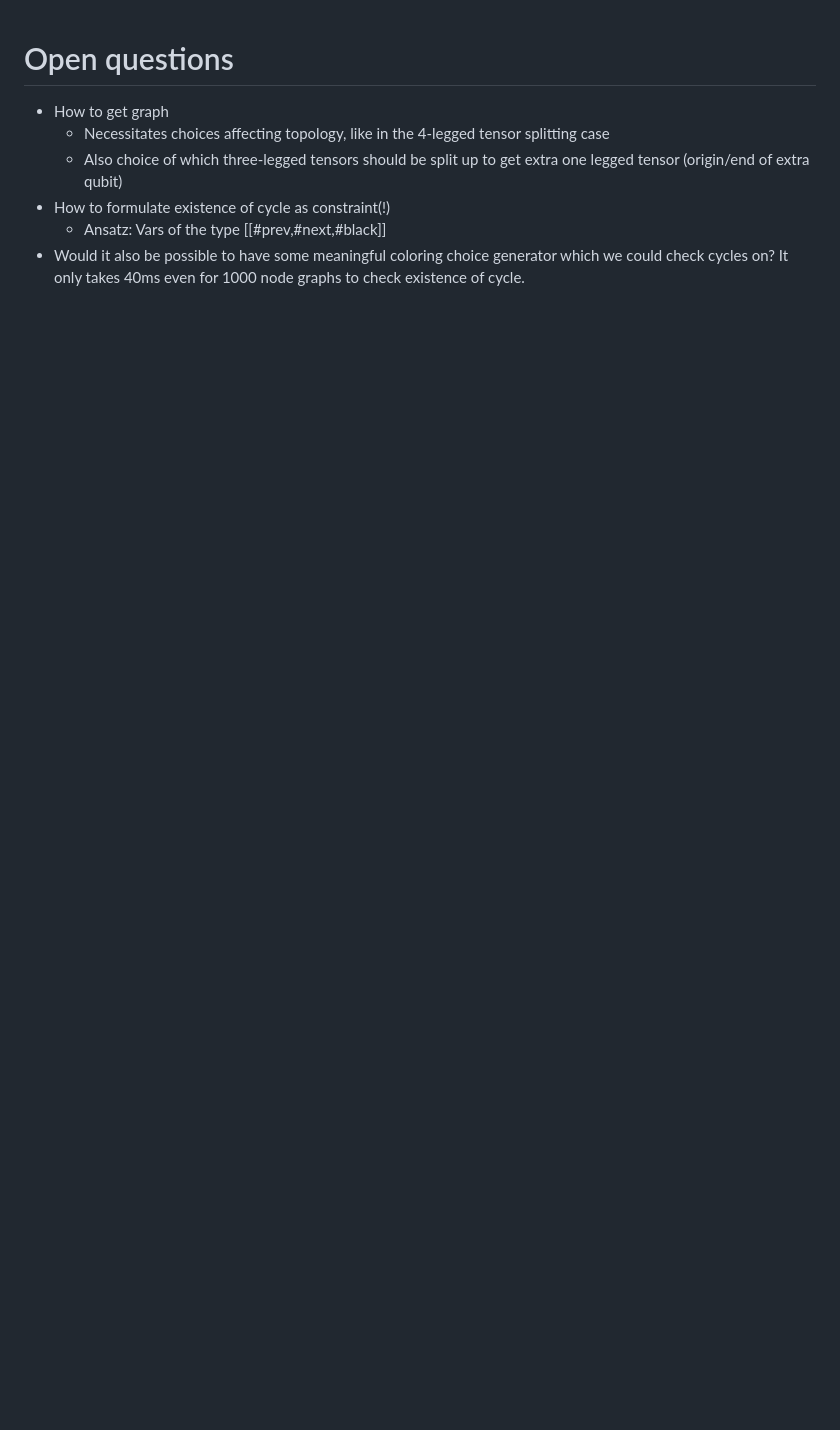
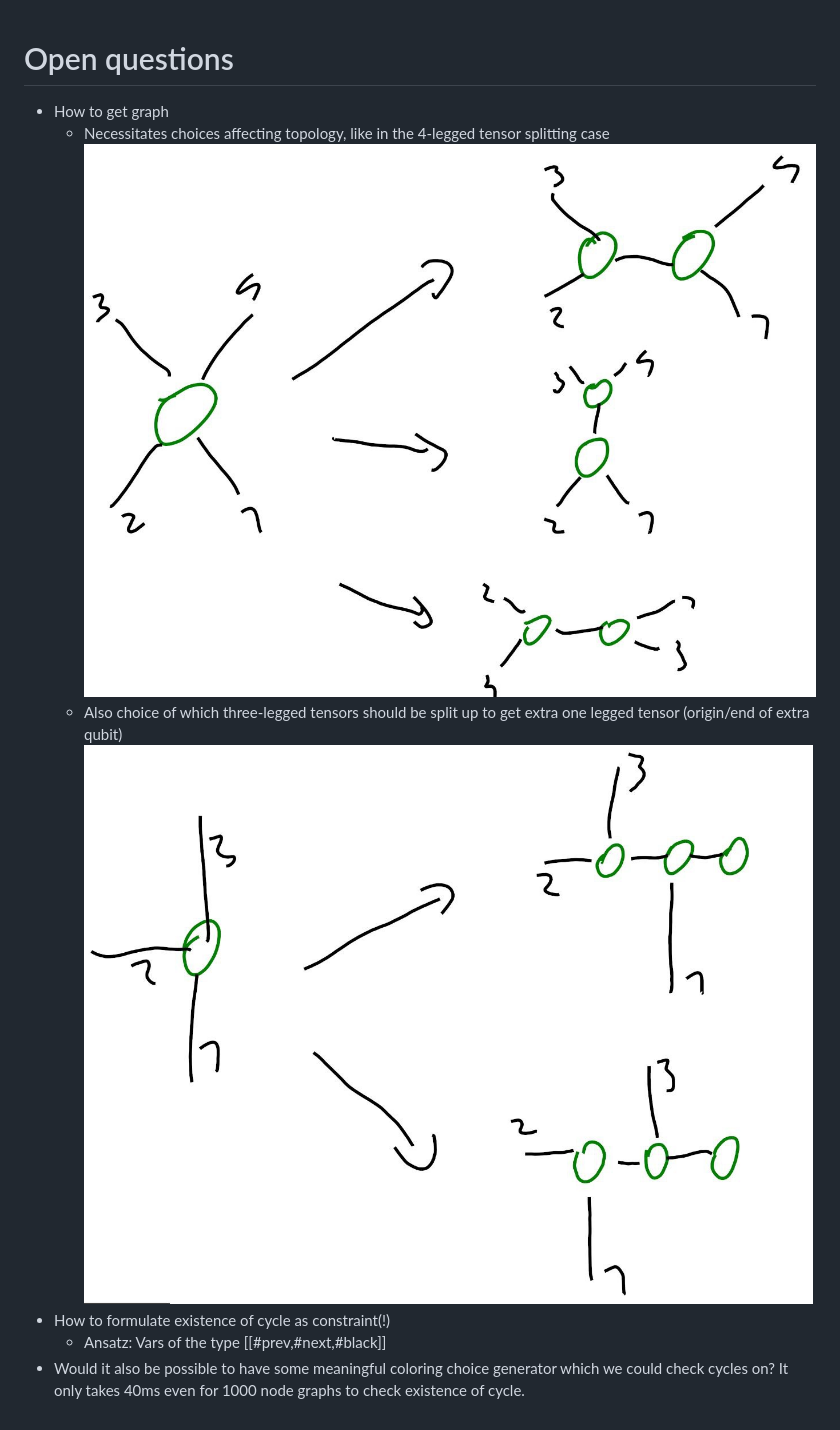
Before and after one commit to exAClior/Floquetify, a Markdown page: notes.md, the part around the change. Drawn GitHub-style; pictures changed too: img/exploding.png (added), img/splitting.png (added); blank space fills up the shorter version.

Commit message:
added illustrating images

```diff
--- a/notes.md
+++ b/notes.md
@@ -1,7 +1,9 @@
 # Open questions
 - How to get graph
     - Necessitates choices affecting topology, like in the 4-legged tensor splitting case
+    ![4-legged splitting options](img/splitting.png)
     - Also choice of which three-legged tensors should be split up to get extra one legged tensor (origin/end of extra qubit)
+    ![3-legged splitting options](img/exploding.png)
 - How to formulate existence of cycle as constraint(!)
     - Ansatz: Vars of the type [[#prev,#next,#black]]
 - Would it also be possible to have some meaningful coloring choice generator which we could check cycles on? It only takes 40ms even for 1000 node graphs to check existence of cycle.
```
